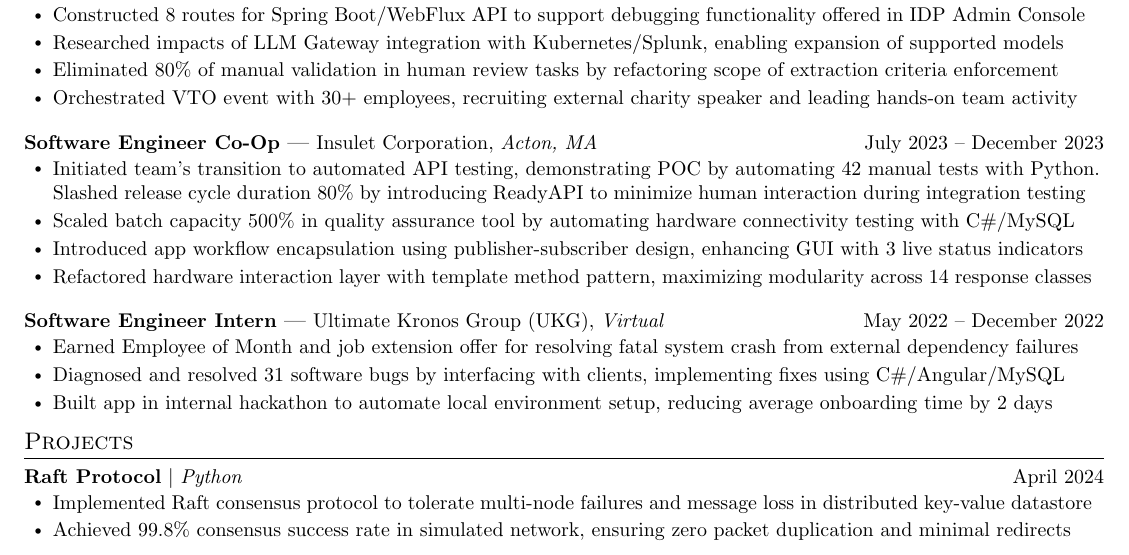
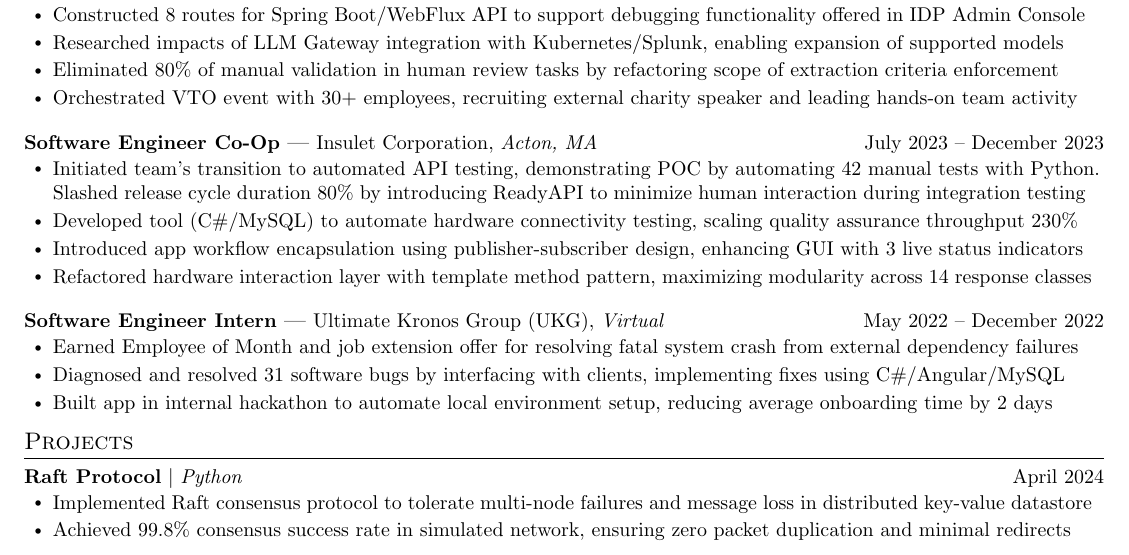
Before and after one commit to sebytremblay/resume, a LaTeX document (main.tex): part of the page, cut so that both start at the same text. Compiled offline with pdfLaTeX.

Commit message:
Updates from Overleaf

```diff
--- a/main.tex
+++ b/main.tex
@@ -236,7 +236,7 @@
         \resumeItem{Initiated team's transition to automated API testing, demonstrating POC by automating 42 manual tests with Python. Slashed release cycle duration 80\% by introducing ReadyAPI to minimize human interaction during integration testing}
 
         %\resumeItem{Automated hardware connectivity testing in quality assurance tool with C\# and MySQL, scaling batch capacity 500\%}
-        \resumeItem{Scaled batch capacity 500\% in quality assurance tool by automating hardware connectivity testing with C\#/MySQL}
+        \resumeItem{Developed tool (C\#/MySQL) to automate hardware connectivity testing, scaling quality assurance throughput 230\%}
         % \resumeItem{Developed quality assurance application (C\#, .NET, MySQL) to test insulin pump connectivity/functionality. Reduced processing times 60\% by introducing batch executions .}
 
         %\resumeItem{Automated insulin pump connectivity testing in C\# quality assurance tool, slashing batch processing time by 2 hours}
```
